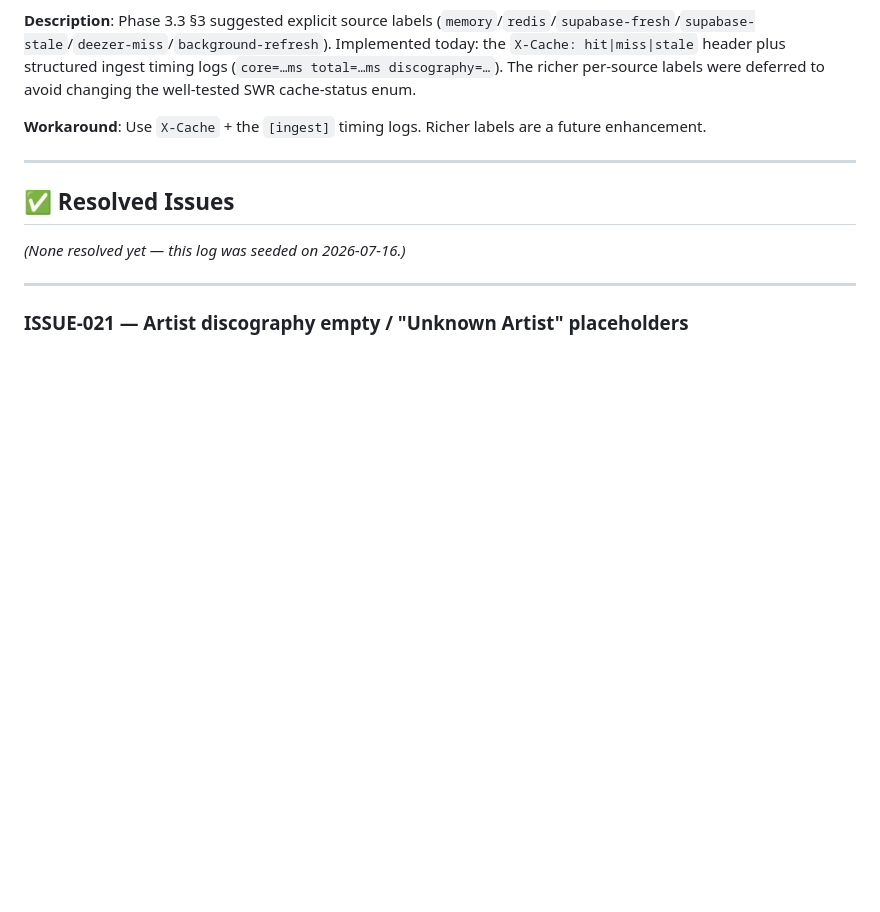
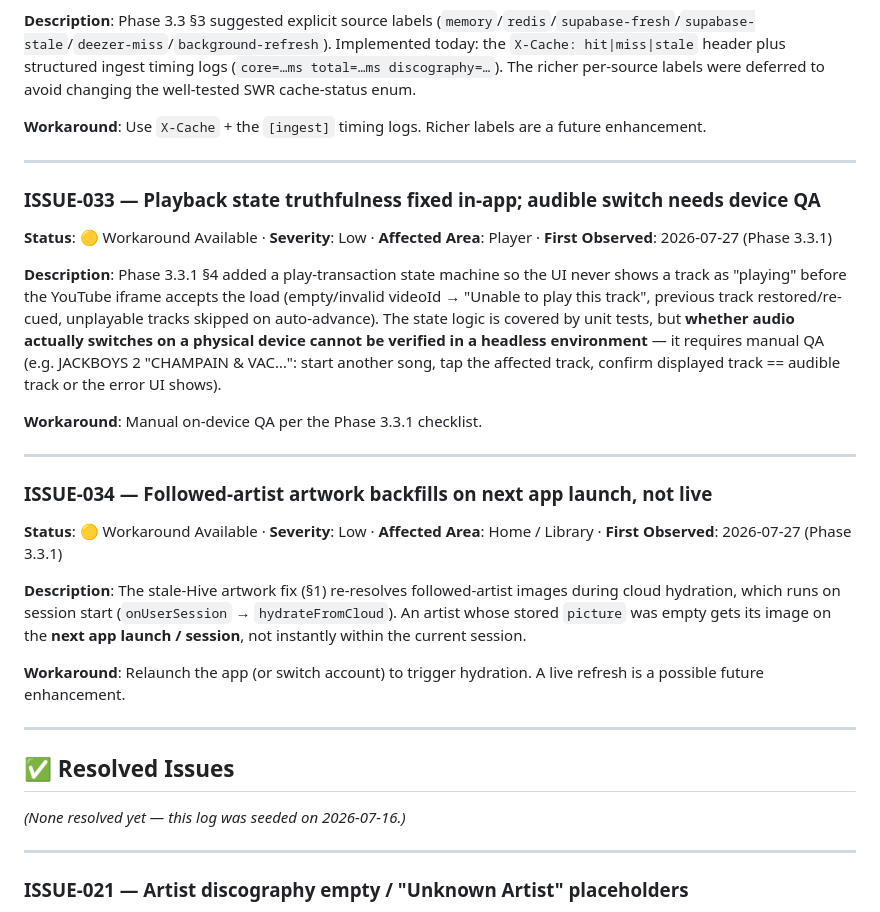
Before and after one commit to uzielcezate/Paax, a Markdown page: docs/KNOWN_ISSUES.md, the part around the change. Drawn GitHub-style; blank space fills up the shorter version.

```diff
--- a/docs/KNOWN_ISSUES.md
+++ b/docs/KNOWN_ISSUES.md
@@ -391,6 +391,26 @@
 
 ---
 
+### ISSUE-033 — Playback state truthfulness fixed in-app; audible switch needs device QA
+
+**Status**: 🟡 Workaround Available · **Severity**: Low · **Affected Area**: Player · **First Observed**: 2026-07-27 (Phase 3.3.1)
+
+**Description**: Phase 3.3.1 §4 added a play-transaction state machine so the UI never shows a track as "playing" before the YouTube iframe accepts the load (empty/invalid videoId → "Unable to play this track", previous track restored/re-cued, unplayable tracks skipped on auto-advance). The state logic is covered by unit tests, but **whether audio actually switches on a physical device cannot be verified in a headless environment** — it requires manual QA (e.g. JACKBOYS 2 "CHAMPAIN & VAC…": start another song, tap the affected track, confirm displayed track == audible track or the error UI shows).
+
+**Workaround**: Manual on-device QA per the Phase 3.3.1 checklist.
+
+---
+
+### ISSUE-034 — Followed-artist artwork backfills on next app launch, not live
+
+**Status**: 🟡 Workaround Available · **Severity**: Low · **Affected Area**: Home / Library · **First Observed**: 2026-07-27 (Phase 3.3.1)
+
+**Description**: The stale-Hive artwork fix (§1) re-resolves followed-artist images during cloud hydration, which runs on session start (`onUserSession` → `hydrateFromCloud`). An artist whose stored `picture` was empty gets its image on the **next app launch / session**, not instantly within the current session.
+
+**Workaround**: Relaunch the app (or switch account) to trigger hydration. A live refresh is a possible future enhancement.
+
+---
+
 ## ✅ Resolved Issues
 
 *(None resolved yet — this log was seeded on 2026-07-16.)*
```
Also changed, not shown: docs/CHANGELOG.md (+51 -0 lines), docs/current-state.md (+4 -2 lines).
